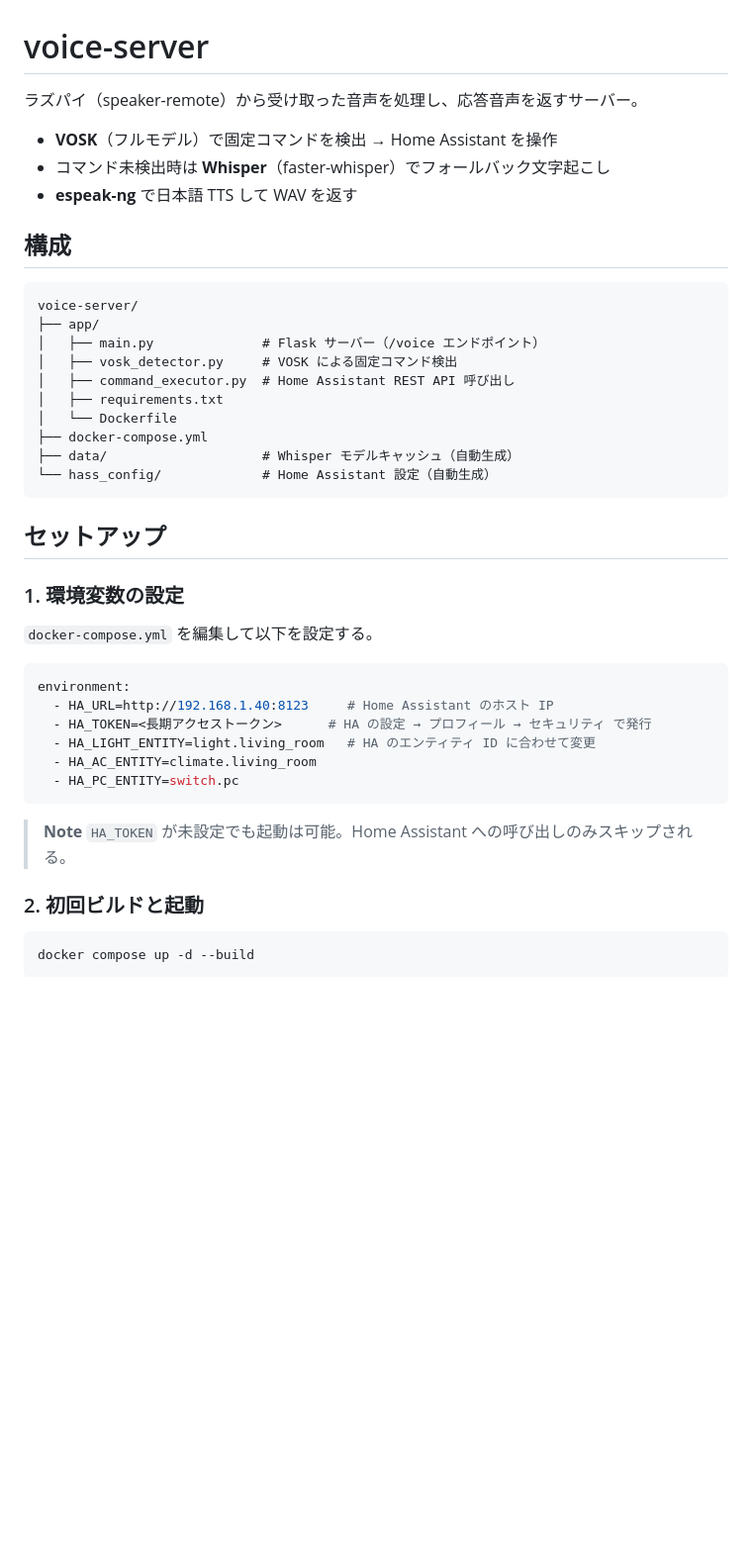
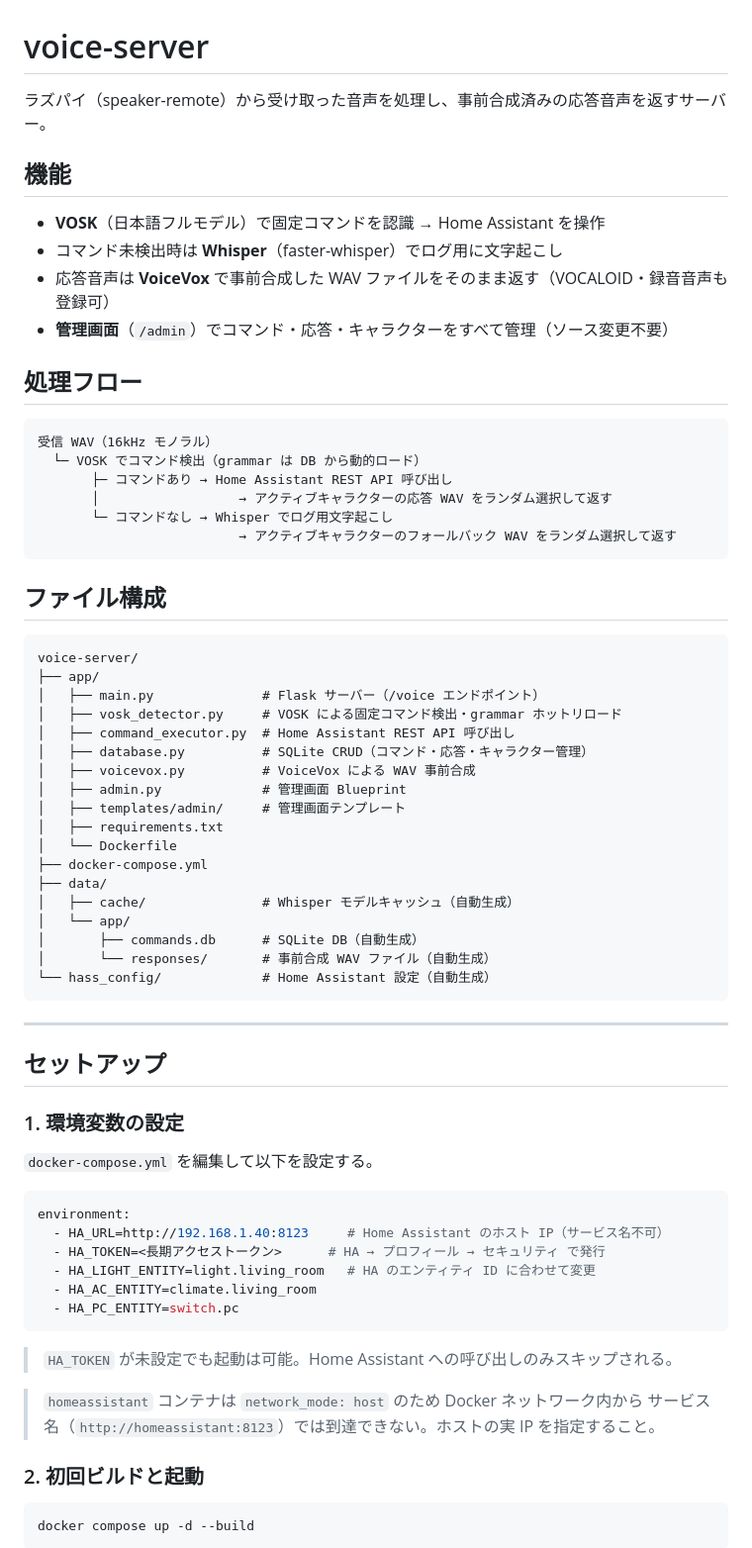
Before and after one commit to tanakamanabu/voice-server, a Markdown page: README.md, the part around one of its changes. Shown at 99% size. GitHub-like rendering; blank space fills up the shorter version.

````diff
--- a/README.md
+++ b/README.md
@@ -1,25 +1,49 @@
 # voice-server
 
-ラズパイ（speaker-remote）から受け取った音声を処理し、応答音声を返すサーバー。
+ラズパイ（speaker-remote）から受け取った音声を処理し、事前合成済みの応答音声を返すサーバー。
 
-- **VOSK**（フルモデル）で固定コマンドを検出 → Home Assistant を操作
-- コマンド未検出時は **Whisper**（faster-whisper）でフォールバック文字起こし
-- **espeak-ng** で日本語 TTS して WAV を返す
+## 機能
 
-## 構成
+- **VOSK**（日本語フルモデル）で固定コマンドを認識 → Home Assistant を操作
+- コマンド未検出時は **Whisper**（faster-whisper）でログ用に文字起こし
+- 応答音声は **VoiceVox** で事前合成した WAV ファイルをそのまま返す（VOCALOID・録音音声も登録可）
+- **管理画面**（`/admin`）でコマンド・応答・キャラクターをすべて管理（ソース変更不要）
+
+## 処理フロー
+
+```
+受信 WAV（16kHz モノラル）
+  └─ VOSK でコマンド検出（grammar は DB から動的ロード）
+       ├─ コマンドあり → Home Assistant REST API 呼び出し
+       │                  → アクティブキャラクターの応答 WAV をランダム選択して返す
+       └─ コマンドなし → Whisper でログ用文字起こし
+                          → アクティブキャラクターのフォールバック WAV をランダム選択して返す
+```
+
+## ファイル構成
 
 ```
 voice-server/
 ├── app/
 │   ├── main.py              # Flask サーバー（/voice エンドポイント）
-│   ├── vosk_detector.py     # VOSK による固定コマンド検出
+│   ├── vosk_detector.py     # VOSK による固定コマンド検出・grammar ホットリロード
 │   ├── command_executor.py  # Home Assistant REST API 呼び出し
+│   ├── database.py          # SQLite CRUD（コマンド・応答・キャラクター管理）
+│   ├── voicevox.py          # VoiceVox による WAV 事前合成
+│   ├── admin.py             # 管理画面 Blueprint
+│   ├── templates/admin/     # 管理画面テンプレート
 │   ├── requirements.txt
 │   └── Dockerfile
 ├── docker-compose.yml
-├── data/                    # Whisper モデルキャッシュ（自動生成）
+├── data/
+│   ├── cache/               # Whisper モデルキャッシュ（自動生成）
+│   └── app/
+│       ├── commands.db      # SQLite DB（自動生成）
+│       └── responses/       # 事前合成 WAV ファイル（自動生成）
 └── hass_config/             # Home Assistant 設定（自動生成）
 ```
+
+---
 
 ## セットアップ
 
@@ -29,14 +53,17 @@ voice-server/
 
 ```yaml
 environment:
-  - HA_URL=http://192.168.1.40:8123     # Home Assistant のホスト IP
-  - HA_TOKEN=<長期アクセストークン>      # HA の設定 → プロフィール → セキュリティ で発行
+  - HA_URL=http://192.168.1.40:8123     # Home Assistant のホスト IP（サービス名不可）
+  - HA_TOKEN=<長期アクセストークン>      # HA → プロフィール → セキュリティ で発行
   - HA_LIGHT_ENTITY=light.living_room   # HA のエンティティ ID に合わせて変更
   - HA_AC_ENTITY=climate.living_room
   - HA_PC_ENTITY=switch.pc
 ```
 
-> **Note** `HA_TOKEN` が未設定でも起動は可能。Home Assistant への呼び出しのみスキップされる。
+> `HA_TOKEN` が未設定でも起動は可能。Home Assistant への呼び出しのみスキップされる。
+
+> `homeassistant` コンテナは `network_mode: host` のため Docker ネットワーク内から
+> サービス名（`http://homeassistant:8123`）では到達できない。ホストの実 IP を指定すること。
 
 ### 2. 初回ビルドと起動
 
````
Also changed, not shown: other parts of README.md (+76 -61 lines).
